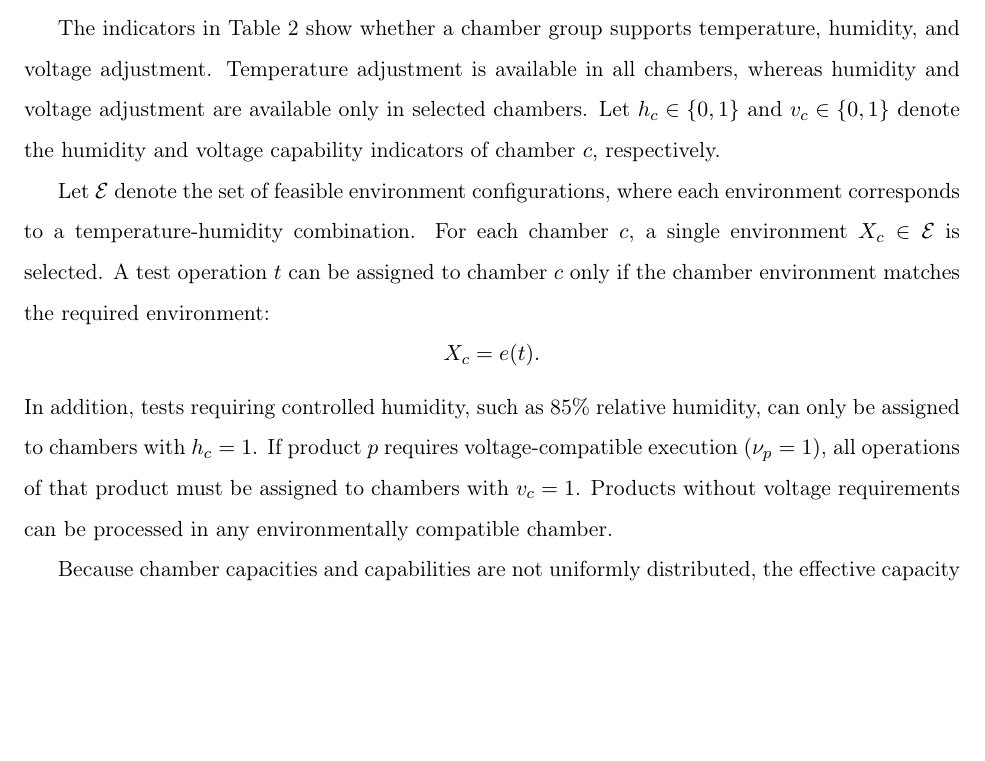
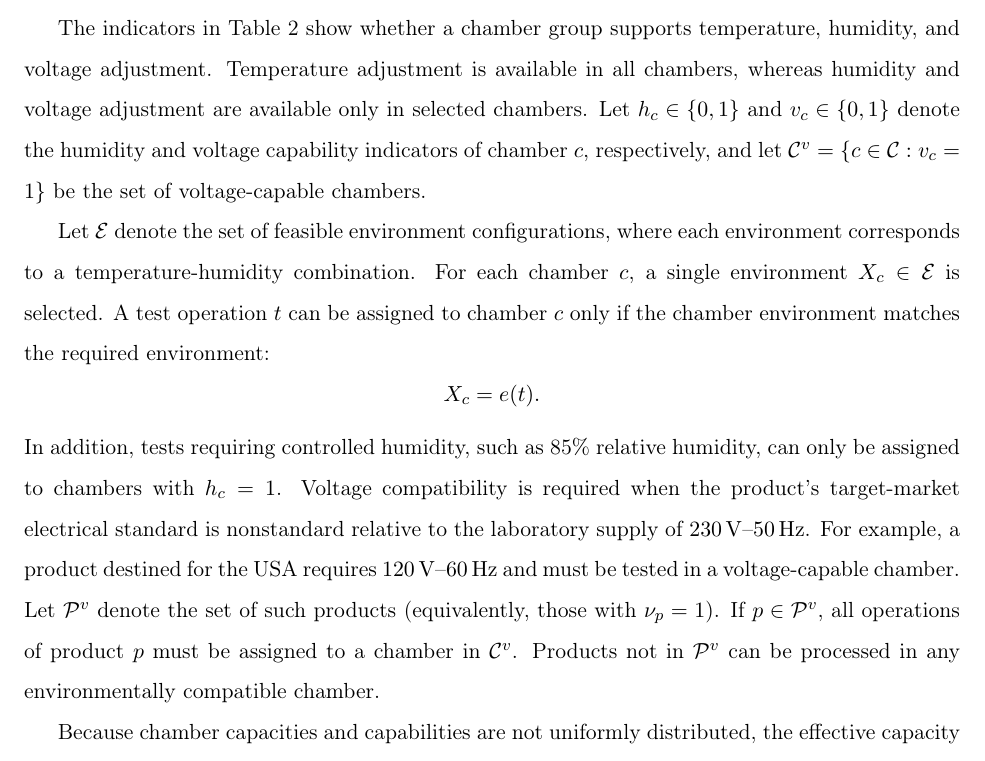
Before and after one commit to nurpercn/final, a LaTeX paper (TCSSOP_manuscript.tex): part of page 13 of 41, cut so that both start at the same text, the shorter picture padded with empty space. Compiled offline with pdfLaTeX.

Commit message:
Rewrite the chamber-capability paragraph to define nonstandard voltage.
Link C^v and P^v to v_c and nu_p, and use the USA 120V-60Hz example.

Co-authored-by: nurpercn <nurpercn@users.noreply.github.com>

```diff
--- a/TCSSOP_manuscript.tex
+++ b/TCSSOP_manuscript.tex
@@ -412,13 +412,13 @@ T024              & 1 & 8  & 1 & 1 & 0 \\
 \end{tabular}
 \end{table}
 
-The indicators in Table~\ref{tab:chamber_capabilities} show whether a chamber group supports temperature, humidity, and voltage adjustment. Temperature adjustment is available in all chambers, whereas humidity and voltage adjustment are available only in selected chambers. Let \(h_c\in\{0,1\}\) and \(v_c\in\{0,1\}\) denote the humidity and voltage capability indicators of chamber \(c\), respectively.
+The indicators in Table~\ref{tab:chamber_capabilities} show whether a chamber group supports temperature, humidity, and voltage adjustment. Temperature adjustment is available in all chambers, whereas humidity and voltage adjustment are available only in selected chambers. Let \(h_c\in\{0,1\}\) and \(v_c\in\{0,1\}\) denote the humidity and voltage capability indicators of chamber \(c\), respectively, and let \(\mathcal{C}^v=\{c\in\mathcal{C}:v_c=1\}\) be the set of voltage-capable chambers.
 
 Let \(\mathcal{E}\) denote the set of feasible environment configurations, where each environment corresponds to a temperature-humidity combination. For each chamber \(c\), a single environment \(X_c\in\mathcal{E}\) is selected. A test operation \(t\) can be assigned to chamber \(c\) only if the chamber environment matches the required environment:
 \[
 X_c=e(t).
 \]
-In addition, tests requiring controlled humidity, such as 85\% relative humidity, can only be assigned to chambers with \(h_c=1\). If product \(p\) requires voltage-compatible execution \((\nu_p=1)\), all operations of that product must be assigned to chambers with \(v_c=1\). Products without voltage requirements can be processed in any environmentally compatible chamber.
+In addition, tests requiring controlled humidity, such as 85\% relative humidity, can only be assigned to chambers with \(h_c=1\). Voltage compatibility is required when the product's target-market electrical standard is nonstandard relative to the laboratory supply of \(230\,\mathrm{V}\)--\(50\,\mathrm{Hz}\). For example, a product destined for the USA requires \(120\,\mathrm{V}\)--\(60\,\mathrm{Hz}\) and must be tested in a voltage-capable chamber. Let \(\mathcal{P}^v\) denote the set of such products (equivalently, those with \(\nu_p=1\)). If \(p\in\mathcal{P}^v\), all operations of product \(p\) must be assigned to a chamber in \(\mathcal{C}^v\). Products not in \(\mathcal{P}^v\) can be processed in any environmentally compatible chamber.
 
 Because chamber capacities and capabilities are not uniformly distributed, the effective capacity available for a specific environment may be much smaller than the total station capacity. Thus, bottlenecks may arise not only from workload concentration but also from limited humidity- or voltage-capable resources. Moreover, although chambers can be reconfigured, frequent environment changes are operationally undesirable due to stabilization delays and disruption of ongoing tests; chamber environments are therefore treated as planning decisions that remain fixed over the scheduling horizon. Feasible schedules must therefore jointly satisfy environmental compatibility, humidity feasibility, voltage feasibility, station-capacity constraints, and sample-dependent workload requirements.
 
```
Also changed, not shown: problem_definition_revised.tex (+2 -2 lines).
